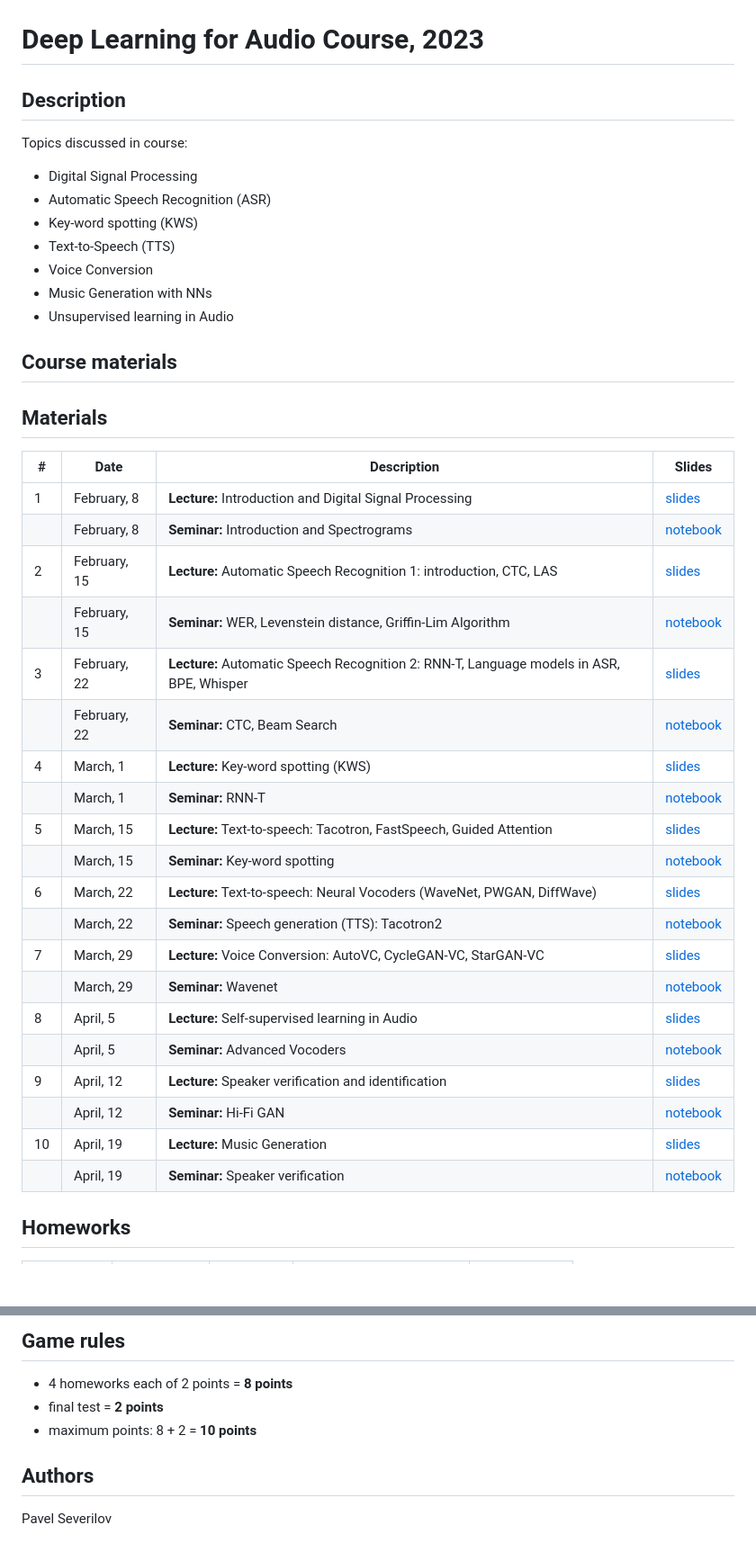
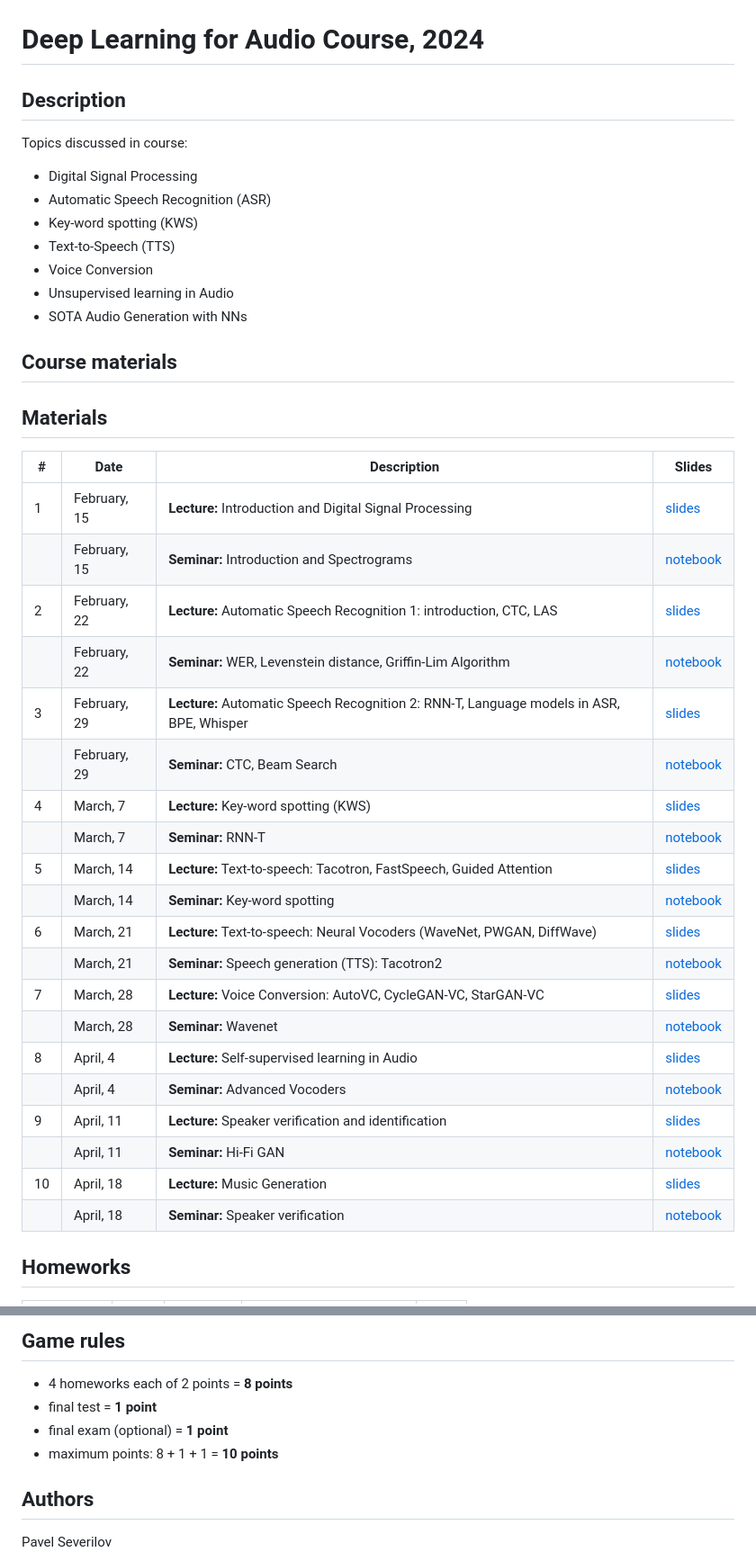
Before and after one commit to kastorkaaaaa/DL-Audio-AIMasters-Course, a Markdown page: README.md, 2 parts joined by grey strips. Shown: that part at 90% size. Drawn GitHub-style; blank space fills up the shorter version.

```diff
--- a/README.md
+++ b/README.md
@@ -1,5 +1,5 @@
 ![logo](./logo.png)
-# Deep Learning for Audio Course, 2023
+# Deep Learning for Audio Course, 2024
 
 ## Description
 Topics discussed in course:
@@ -8,34 +8,34 @@ Topics discussed in course:
 - Key-word spotting (KWS)
 - Text-to-Speech (TTS)
 - Voice Conversion
-- Music Generation with NNs
 - Unsupervised learning in Audio
+- SOTA Audio Generation with NNs
 
 ## Course materials
 ## Materials
 
 | # | Date | Description | Slides |
 |---------|------|-------------|---------|
-| 1 | February, 8 | <b>Lecture:</b> Introduction and Digital Signal Processing | [slides](lectures/lecture01_DLAudio2023.pdf) |
-|  | February, 8 | <b>Seminar:</b> Introduction and Spectrograms | [notebook](seminars/seminar01/seminar1.ipynb) |
-| 2 | February, 15 | <b>Lecture:</b> Automatic Speech Recognition 1: introduction, CTC, LAS | [slides](lectures/lecture02_DLAudio2023.pdf) |
-|  | February, 15 | <b>Seminar:</b> WER, Levenstein distance, Griffin-Lim Algorithm | [notebook](seminars/seminar02/seminar2.ipynb) |
-| 3 | February, 22 | <b>Lecture:</b> Automatic Speech Recognition 2: RNN-T, Language models in ASR, BPE, Whisper | [slides](lectures/lecture03_DLAudio2023.pdf) |
-|  | February, 22 | <b>Seminar:</b> CTC, Beam Search | [notebook](seminars/seminar03/seminar3.ipynb) |
-| 4 | March, 1 | <b>Lecture:</b> Key-word spotting (KWS) | [slides](lectures/lecture04_DLAudio2023.pdf) |
-|  | March, 1 | <b>Seminar:</b> RNN-T | [notebook](seminars/seminar04/seminar4.ipynb) |
-| 5 | March, 15 | <b>Lecture:</b> Text-to-speech: Tacotron, FastSpeech, Guided Attention | [slides](lectures/lecture05_DLAudio2023.pdf) |
-|  | March, 15 | <b>Seminar:</b> Key-word spotting| [notebook](seminars/seminar05/seminar5.ipynb) |
-| 6 | March, 22 | <b>Lecture:</b>  Text-to-speech: Neural Vocoders (WaveNet, PWGAN, DiffWave) | [slides](lectures/lecture06_DLAudio2023.pdf) |
-|  | March, 22 | <b>Seminar:</b> Speech generation (TTS): Tacotron2 | [notebook](seminars/seminar06/seminar6.ipynb) |
-| 7 | March, 29 | <b>Lecture:</b>  Voice Conversion: AutoVC, CycleGAN-VC, StarGAN-VC | [slides](lectures/lecture07_DLAudio2023.pdf) |
-|  | March, 29 | <b>Seminar:</b> Wavenet | [notebook](seminars/seminar07/seminar7.ipynb) |
-| 8 | April, 5 | <b>Lecture:</b> Self-supervised learning in Audio | [slides](lectures/lecture08_DLAudio2023.pdf) |
-|  | April, 5 | <b>Seminar:</b> Advanced Vocoders | [notebook](seminars/seminar08/seminar.ipynb) |
-| 9 | April, 12 | <b>Lecture:</b> Speaker verification and identification | [slides](lectures/lecture09_DLAudio2023.pdf) |
-|  | April, 12 | <b>Seminar:</b> Hi-Fi GAN | [notebook](seminars/seminar09/seminar.ipynb) |
-| 10 | April, 19 | <b>Lecture:</b> Music Generation | [slides](lectures/lecture10_DLAudio2023.pdf) |
-|  | April, 19 | <b>Seminar:</b> Speaker verification | [notebook](seminars/seminar10/seminar.ipynb) |
+| 1 | February, 15 | <b>Lecture:</b> Introduction and Digital Signal Processing | [slides](lectures/lecture01_DLAudio2023.pdf) |
+|  | February, 15 | <b>Seminar:</b> Introduction and Spectrograms | [notebook](seminars/seminar01/seminar1.ipynb) |
+| 2 | February, 22 | <b>Lecture:</b> Automatic Speech Recognition 1: introduction, CTC, LAS | [slides](lectures/lecture02_DLAudio2023.pdf) |
+|  | February, 22 | <b>Seminar:</b> WER, Levenstein distance, Griffin-Lim Algorithm | [notebook](seminars/seminar02/seminar2.ipynb) |
+| 3 | February, 29 | <b>Lecture:</b> Automatic Speech Recognition 2: RNN-T, Language models in ASR, BPE, Whisper | [slides](lectures/lecture03_DLAudio2023.pdf) |
+|  | February, 29 | <b>Seminar:</b> CTC, Beam Search | [notebook](seminars/seminar03/seminar3.ipynb) |
+| 4 | March, 7 | <b>Lecture:</b> Key-word spotting (KWS) | [slides](lectures/lecture04_DLAudio2023.pdf) |
+|  | March, 7 | <b>Seminar:</b> RNN-T | [notebook](seminars/seminar04/seminar4.ipynb) |
+| 5 | March, 14 | <b>Lecture:</b> Text-to-speech: Tacotron, FastSpeech, Guided Attention | [slides](lectures/lecture05_DLAudio2023.pdf) |
+|  | March, 14 | <b>Seminar:</b> Key-word spotting| [notebook](seminars/seminar05/seminar5.ipynb) |
+| 6 | March, 21 | <b>Lecture:</b>  Text-to-speech: Neural Vocoders (WaveNet, PWGAN, DiffWave) | [slides](lectures/lecture06_DLAudio2023.pdf) |
+|  | March, 21 | <b>Seminar:</b> Speech generation (TTS): Tacotron2 | [notebook](seminars/seminar06/seminar6.ipynb) |
+| 7 | March, 28 | <b>Lecture:</b>  Voice Conversion: AutoVC, CycleGAN-VC, StarGAN-VC | [slides](lectures/lecture07_DLAudio2023.pdf) |
+|  | March, 28 | <b>Seminar:</b> Wavenet | [notebook](seminars/seminar07/seminar7.ipynb) |
+| 8 | April, 4 | <b>Lecture:</b> Self-supervised learning in Audio | [slides](lectures/lecture08_DLAudio2023.pdf) |
+|  | April, 4 | <b>Seminar:</b> Advanced Vocoders | [notebook](seminars/seminar08/seminar.ipynb) |
+| 9 | April, 11 | <b>Lecture:</b> Speaker verification and identification | [slides](lectures/lecture09_DLAudio2023.pdf) |
+|  | April, 11 | <b>Seminar:</b> Hi-Fi GAN | [notebook](seminars/seminar09/seminar.ipynb) |
+| 10 | April, 18 | <b>Lecture:</b> Music Generation | [slides](lectures/lecture10_DLAudio2023.pdf) |
+|  | April, 18 | <b>Seminar:</b> Speaker verification | [notebook](seminars/seminar10/seminar.ipynb) |
 
 
 ## Homeworks
@@ -48,8 +48,9 @@ Topics discussed in course:
 
 ## Game rules
 - 4 homeworks each of 2 points = **8 points**
-- final test = **2 points**
-- maximum points: 8 + 2 = **10 points**
+- final test = **1 point**
+- final exam (optional) = **1 point**
+- maximum points: 8 + 1 + 1 = **10 points**
 
 ## Authors
 
```
Also changed, not shown: other parts of README.md (+4 -4 lines).
